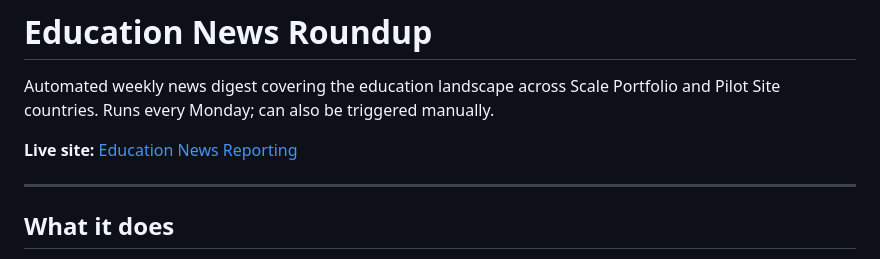
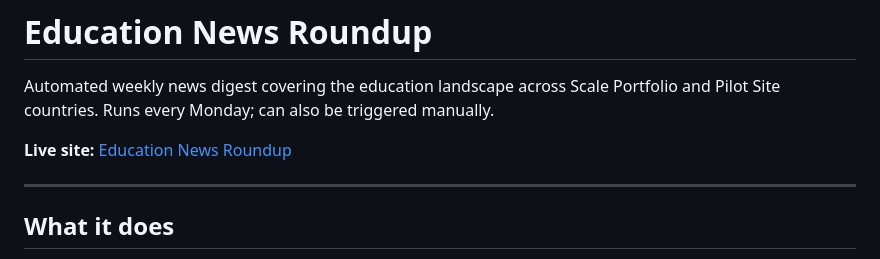
Before and after one commit to ivynyayieka/education-news-monitoring, a Markdown page: README.md, the part around the change. Rendered like a GitHub page.

Commit message:
Update README.md Roundup

```diff
--- a/README.md
+++ b/README.md
@@ -2,7 +2,7 @@
 
 Automated weekly news digest covering the education landscape across Scale Portfolio and Pilot Site countries. Runs every Monday; can also be triggered manually.
 
-**Live site:** <a href="https://ivynyayieka.github.io/education-news-monitoring/"> Education News Reporting </a>
+**Live site:** <a href="https://ivynyayieka.github.io/education-news-monitoring/"> Education News Roundup </a>
 
 ---
 
```
